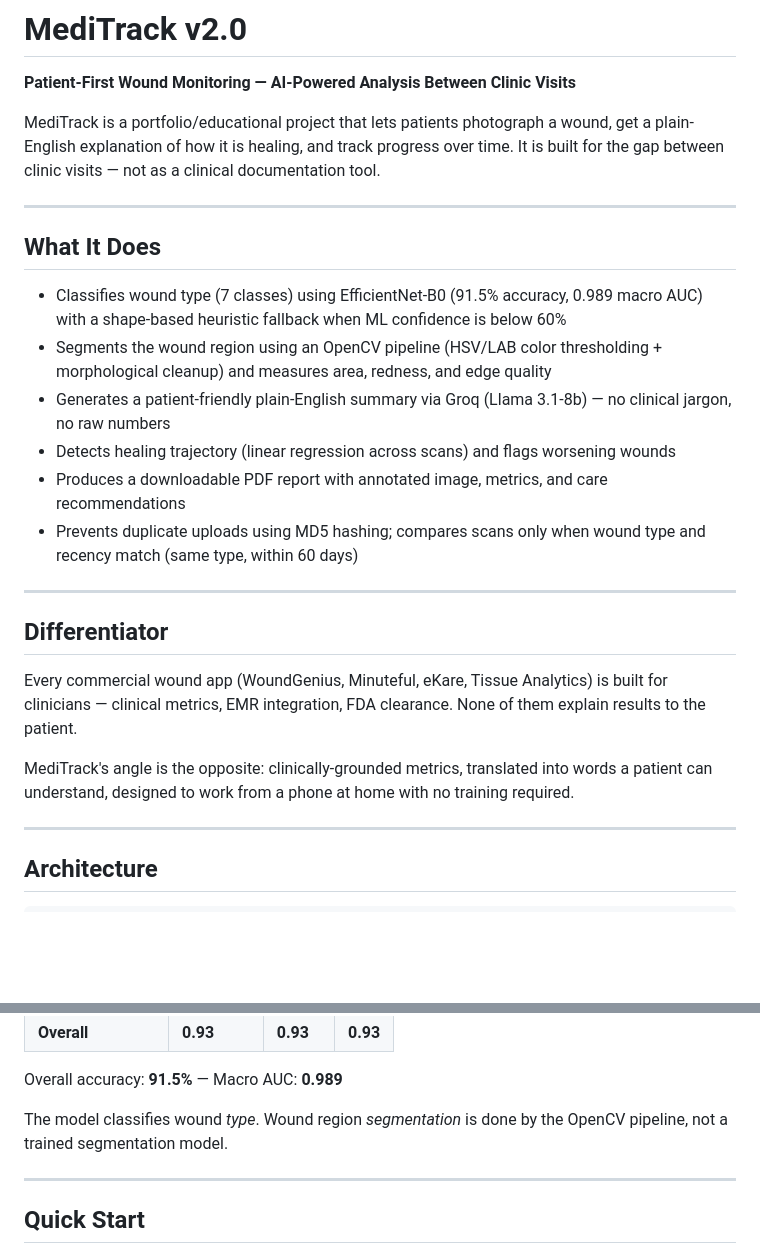
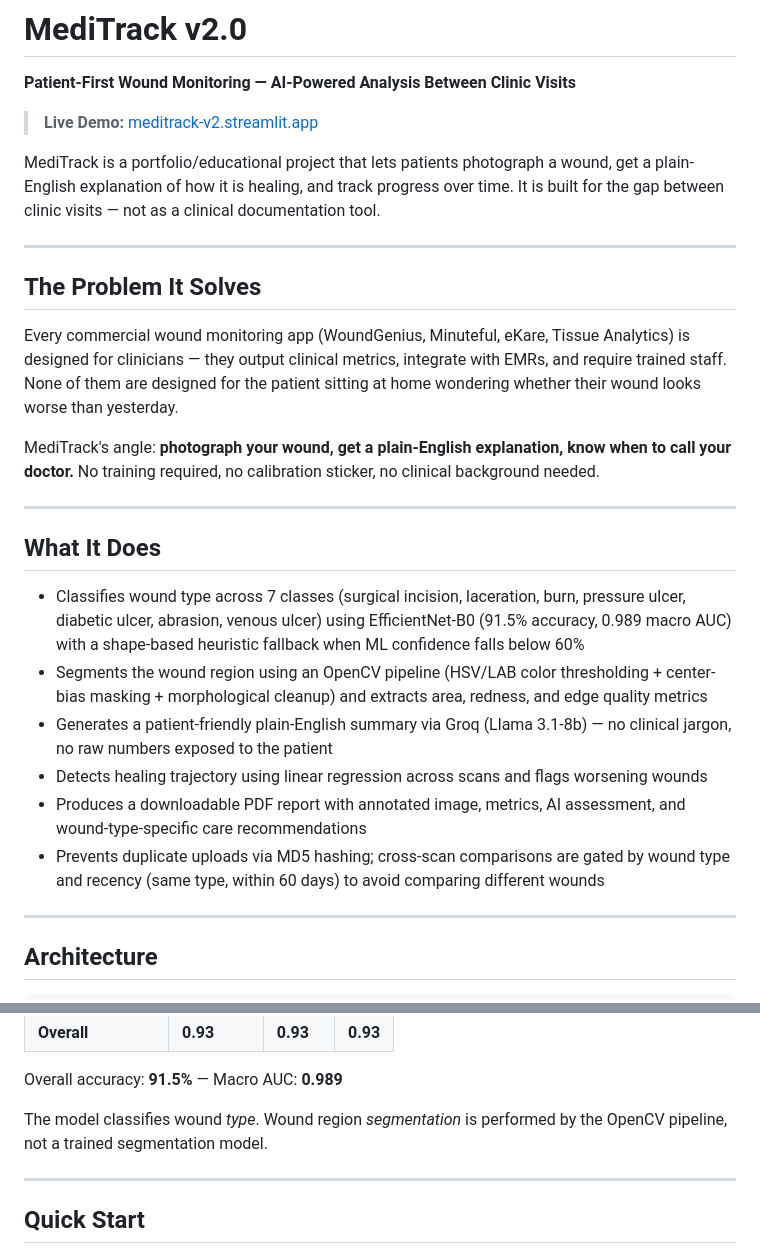
Before and after one commit to Msundara19/meditrack-v2, a Markdown page: README.md, 2 parts joined by grey strips. Rendered like a GitHub page; blank space fills up the shorter version.

```diff
--- a/README.md
+++ b/README.md
@@ -1,27 +1,29 @@
 # MediTrack v2.0
 
 **Patient-First Wound Monitoring — AI-Powered Analysis Between Clinic Visits**
+
+> **Live Demo:** [meditrack-v2.streamlit.app](https://meditrack-v2.streamlit.app)
 
 MediTrack is a portfolio/educational project that lets patients photograph a wound, get a plain-English explanation of how it is healing, and track progress over time. It is built for the gap between clinic visits — not as a clinical documentation tool.
 
 ---
 
-## What It Does
+## The Problem It Solves
 
-- Classifies wound type (7 classes) using EfficientNet-B0 (91.5% accuracy, 0.989 macro AUC) with a shape-based heuristic fallback when ML confidence is below 60%
-- Segments the wound region using an OpenCV pipeline (HSV/LAB color thresholding + morphological cleanup) and measures area, redness, and edge quality
-- Generates a patient-friendly plain-English summary via Groq (Llama 3.1-8b) — no clinical jargon, no raw numbers
-- Detects healing trajectory (linear regression across scans) and flags worsening wounds
-- Produces a downloadable PDF report with annotated image, metrics, and care recommendations
-- Prevents duplicate uploads using MD5 hashing; compares scans only when wound type and recency match (same type, within 60 days)
+Every commercial wound monitoring app (WoundGenius, Minuteful, eKare, Tissue Analytics) is designed for clinicians — they output clinical metrics, integrate with EMRs, and require trained staff. None of them are designed for the patient sitting at home wondering whether their wound looks worse than yesterday.
+
+MediTrack's angle: **photograph your wound, get a plain-English explanation, know when to call your doctor.** No training required, no calibration sticker, no clinical background needed.
 
 ---
 
-## Differentiator
+## What It Does
 
-Every commercial wound app (WoundGenius, Minuteful, eKare, Tissue Analytics) is built for clinicians — clinical metrics, EMR integration, FDA clearance. None of them explain results to the patient.
-
-MediTrack's angle is the opposite: clinically-grounded metrics, translated into words a patient can understand, designed to work from a phone at home with no training required.
+- Classifies wound type across 7 classes (surgical incision, laceration, burn, pressure ulcer, diabetic ulcer, abrasion, venous ulcer) using EfficientNet-B0 (91.5% accuracy, 0.989 macro AUC) with a shape-based heuristic fallback when ML confidence falls below 60%
+- Segments the wound region using an OpenCV pipeline (HSV/LAB color thresholding + center-bias masking + morphological cleanup) and extracts area, redness, and edge quality metrics
+- Generates a patient-friendly plain-English summary via Groq (Llama 3.1-8b) — no clinical jargon, no raw numbers exposed to the patient
+- Detects healing trajectory using linear regression across scans and flags worsening wounds
+- Produces a downloadable PDF report with annotated image, metrics, AI assessment, and wound-type-specific care recommendations
+- Prevents duplicate uploads via MD5 hashing; cross-scan comparisons are gated by wound type and recency (same type, within 60 days) to avoid comparing different wounds
 
 ---
 
@@ -78,7 +81,7 @@ EfficientNet-B0 fine-tuned on 7 wound classes, evaluated on 375 held-out samples
 
 Overall accuracy: **91.5%** — Macro AUC: **0.989**
 
-The model classifies wound *type*. Wound region *segmentation* is done by the OpenCV pipeline, not a trained segmentation model.
+The model classifies wound *type*. Wound region *segmentation* is performed by the OpenCV pipeline, not a trained segmentation model.
 
 ---
 
```
Also changed, not shown: other parts of README.md (+12 -11 lines).
